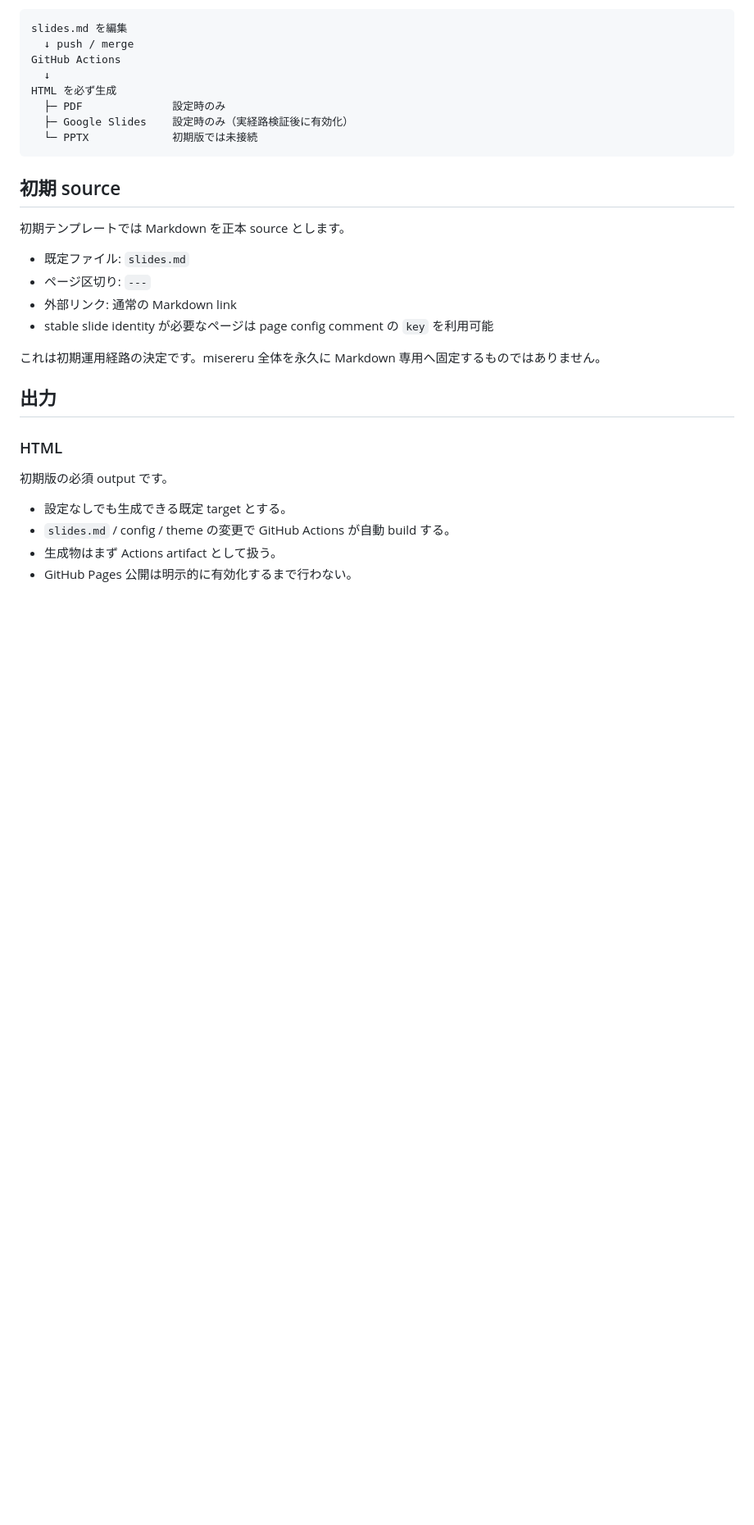
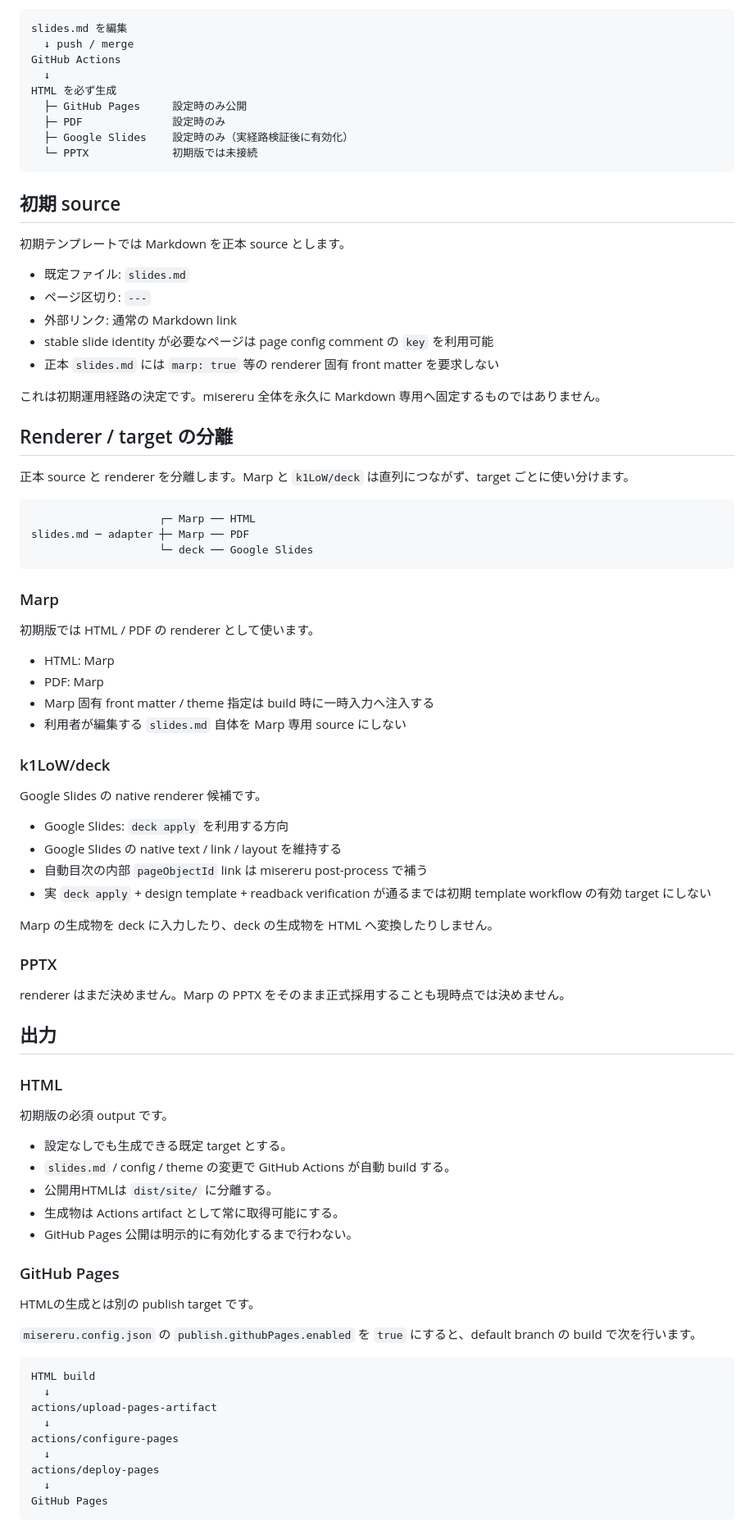
Before and after one commit to myokoym/misereru, a Markdown page: docs/product/operation-model.md, the part around one of its changes. Shown at 82% size. GitHub-like rendering; blank space fills up the shorter version.

Commit message:
docs: clarify Pages publishing and renderer split

````diff
--- a/docs/product/operation-model.md
+++ b/docs/product/operation-model.md
@@ -27,6 +27,7 @@ slides.md を編集
 GitHub Actions
   ↓
 HTML を必ず生成
+  ├─ GitHub Pages     設定時のみ公開
   ├─ PDF              設定時のみ
   ├─ Google Slides    設定時のみ（実経路検証後に有効化）
   └─ PPTX             初期版では未接続
@@ -40,8 +41,43 @@ HTML を必ず生成
 - ページ区切り: `---`
 - 外部リンク: 通常の Markdown link
 - stable slide identity が必要なページは page config comment の `key` を利用可能
+- 正本 `slides.md` には `marp: true` 等の renderer 固有 front matter を要求しない
 
 これは初期運用経路の決定です。misereru 全体を永久に Markdown 専用へ固定するものではありません。
+
+## Renderer / target の分離
+
+正本 source と renderer を分離します。Marp と `k1LoW/deck` は直列につながず、target ごとに使い分けます。
+
+```text
+                    ┌─ Marp ── HTML
+slides.md ─ adapter ┼─ Marp ── PDF
+                    └─ deck ── Google Slides
+```
+
+### Marp
+
+初期版では HTML / PDF の renderer として使います。
+
+- HTML: Marp
+- PDF: Marp
+- Marp 固有 front matter / theme 指定は build 時に一時入力へ注入する
+- 利用者が編集する `slides.md` 自体を Marp 専用 source にしない
+
+### k1LoW/deck
+
+Google Slides の native renderer 候補です。
+
+- Google Slides: `deck apply` を利用する方向
+- Google Slides の native text / link / layout を維持する
+- 自動目次の内部 `pageObjectId` link は misereru post-process で補う
+- 実 `deck apply` + design template + readback verification が通るまでは初期 template workflow の有効 target にしない
+
+Marp の生成物を deck に入力したり、deck の生成物を HTML へ変換したりしません。
+
+### PPTX
+
+renderer はまだ決めません。Marp の PPTX をそのまま正式採用することも現時点では決めません。
 
 ## 出力
 
@@ -51,5 +87,25 @@ HTML を必ず生成
 
 - 設定なしでも生成できる既定 target とする。
 - `slides.md` / config / theme の変更で GitHub Actions が自動 build する。
-- 生成物はまず Actions artifact として扱う。
+- 公開用HTMLは `dist/site/` に分離する。
+- 生成物は Actions artifact として常に取得可能にする。
 - GitHub Pages 公開は明示的に有効化するまで行わない。
+
+### GitHub Pages
+
+HTMLの生成とは別の publish target です。
+
+`misereru.config.json` の `publish.githubPages.enabled` を `true` にすると、default branch の build で次を行います。
+
+```text
+HTML build
+  ↓
+actions/upload-pages-artifact
+  ↓
+actions/configure-pages
+  ↓
+actions/deploy-pages
+  ↓
+GitHub Pages
+```
+
````
Also changed, not shown: other parts of docs/product/operation-model.md (+9 -6 lines).
